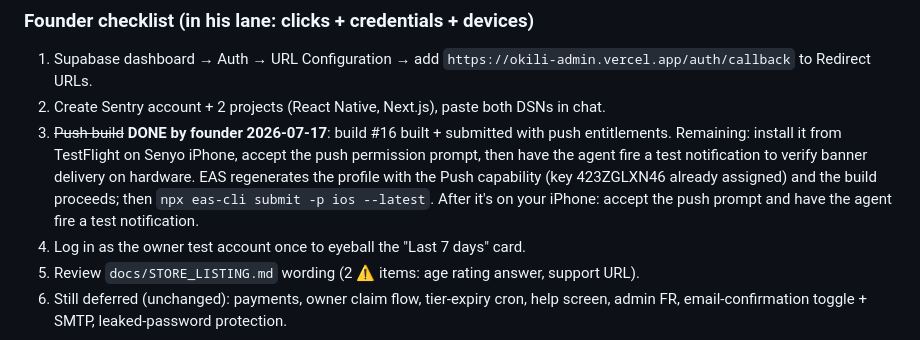
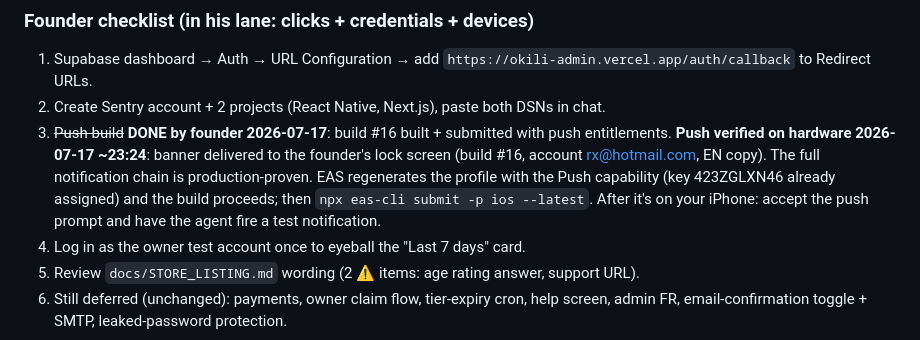
Before and after one commit to rapetoh/Gabon-guide, a Markdown page: docs/PLAN.md, the part around the change. GitHub-like rendering.

Commit message:
docs: push verified on real iPhone — full chain production-proven
Co-Authored-By: Claude Fable 5 <noreply@anthropic.com>

```diff
--- a/docs/PLAN.md
+++ b/docs/PLAN.md
@@ -2040,7 +2040,7 @@ All work is on `dev`, commits 113f903..c57c0bc+. Verified means "SQL sim with ro
 ### Founder checklist (in his lane: clicks + credentials + devices)
 1. Supabase dashboard → Auth → URL Configuration → add `https://okili-admin.vercel.app/auth/callback` to Redirect URLs.
 2. Create Sentry account + 2 projects (React Native, Next.js), paste both DSNs in chat.
-3. ~~Push build~~ **DONE by founder 2026-07-17**: build #16 built + submitted with push entitlements. Remaining: install it from TestFlight on Senyo iPhone, accept the push permission prompt, then have the agent fire a test notification to verify banner delivery on hardware. EAS regenerates the profile with the Push capability (key 423ZGLXN46 already assigned) and the build proceeds; then `npx eas-cli submit -p ios --latest`. After it's on your iPhone: accept the push prompt and have the agent fire a test notification.
+3. ~~Push build~~ **DONE by founder 2026-07-17**: build #16 built + submitted with push entitlements. **Push verified on hardware 2026-07-17 ~23:24**: banner delivered to the founder's lock screen (build #16, account rx@hotmail.com, EN copy). The full notification chain is production-proven. EAS regenerates the profile with the Push capability (key 423ZGLXN46 already assigned) and the build proceeds; then `npx eas-cli submit -p ios --latest`. After it's on your iPhone: accept the push prompt and have the agent fire a test notification.
 4. Log in as the owner test account once to eyeball the "Last 7 days" card.
 5. Review `docs/STORE_LISTING.md` wording (2 ⚠ items: age rating answer, support URL).
 6. Still deferred (unchanged): payments, owner claim flow, tier-expiry cron, help screen, admin FR, email-confirmation toggle + SMTP, leaked-password protection.
```
